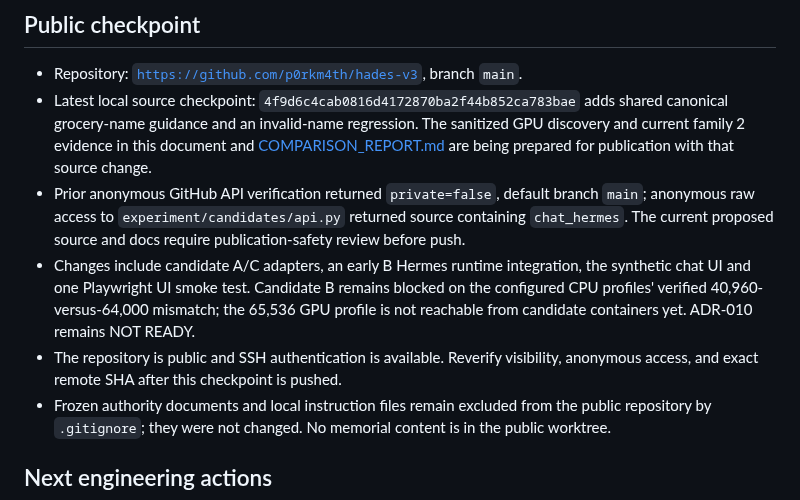
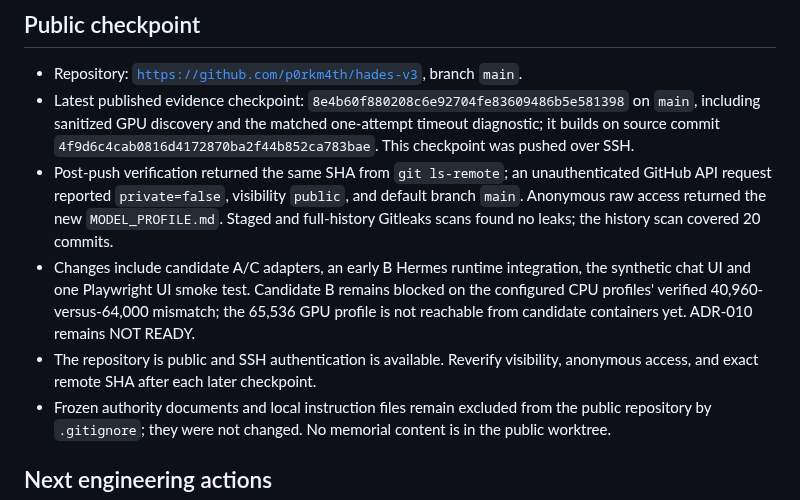
Before and after one commit to p0rkm4th/hades-v3, a Markdown page: docs/CURRENT_STATE.md, the part around the change. Rendered like a GitHub page.

Commit message:
Sync public checkpoint state

```diff
--- a/docs/CURRENT_STATE.md
+++ b/docs/CURRENT_STATE.md
@@ -22,10 +22,10 @@
 ## Public checkpoint
 
 - Repository: [`https://github.com/p0rkm4th/hades-v3`](https://github.com/p0rkm4th/hades-v3), branch `main`.
-- Latest local source checkpoint: `4f9d6c4cab0816d4172870ba2f44b852ca783bae` adds shared canonical grocery-name guidance and an invalid-name regression. The sanitized GPU discovery and current family 2 evidence in this document and [COMPARISON_REPORT.md](COMPARISON_REPORT.md) are being prepared for publication with that source change.
-- Prior anonymous GitHub API verification returned `private=false`, default branch `main`; anonymous raw access to `experiment/candidates/api.py` returned source containing `chat_hermes`. The current proposed source and docs require publication-safety review before push.
+- Latest published evidence checkpoint: `8e4b60f880208c6e92704fe83609486b5e581398` on `main`, including sanitized GPU discovery and the matched one-attempt timeout diagnostic; it builds on source commit `4f9d6c4cab0816d4172870ba2f44b852ca783bae`. This checkpoint was pushed over SSH.
+- Post-push verification returned the same SHA from `git ls-remote`; an unauthenticated GitHub API request reported `private=false`, visibility `public`, and default branch `main`. Anonymous raw access returned the new `MODEL_PROFILE.md`. Staged and full-history Gitleaks scans found no leaks; the history scan covered 20 commits.
 - Changes include candidate A/C adapters, an early B Hermes runtime integration, the synthetic chat UI and one Playwright UI smoke test. Candidate B remains blocked on the configured CPU profiles' verified 40,960-versus-64,000 mismatch; the 65,536 GPU profile is not reachable from candidate containers yet. ADR-010 remains NOT READY.
-- The repository is public and SSH authentication is available. Reverify visibility, anonymous access, and exact remote SHA after this checkpoint is pushed.
+- The repository is public and SSH authentication is available. Reverify visibility, anonymous access, and exact remote SHA after each later checkpoint.
 - Frozen authority documents and local instruction files remain excluded from the public repository by `.gitignore`; they were not changed. No memorial content is in the public worktree.
 
 ## Next engineering actions
```
